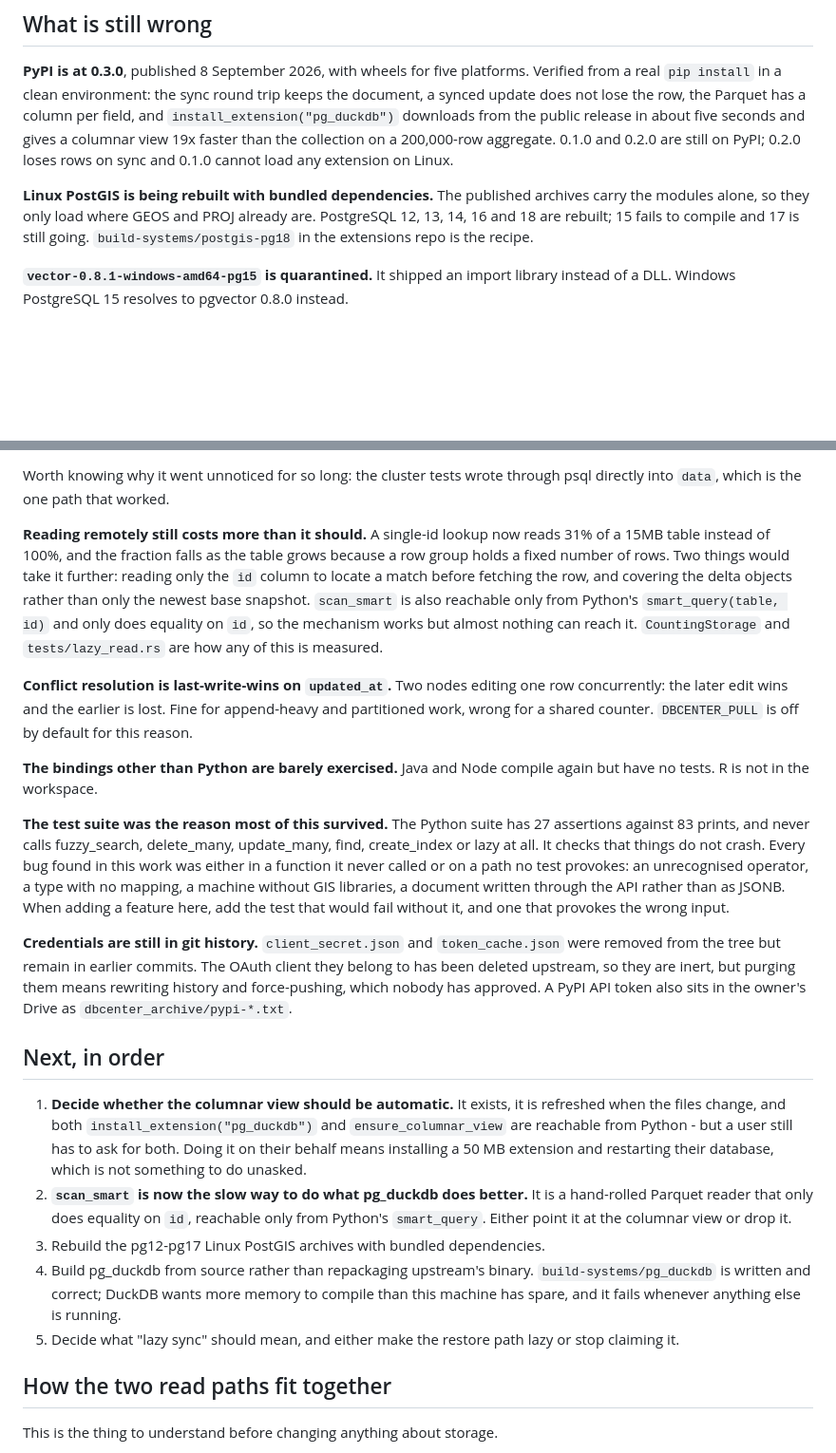
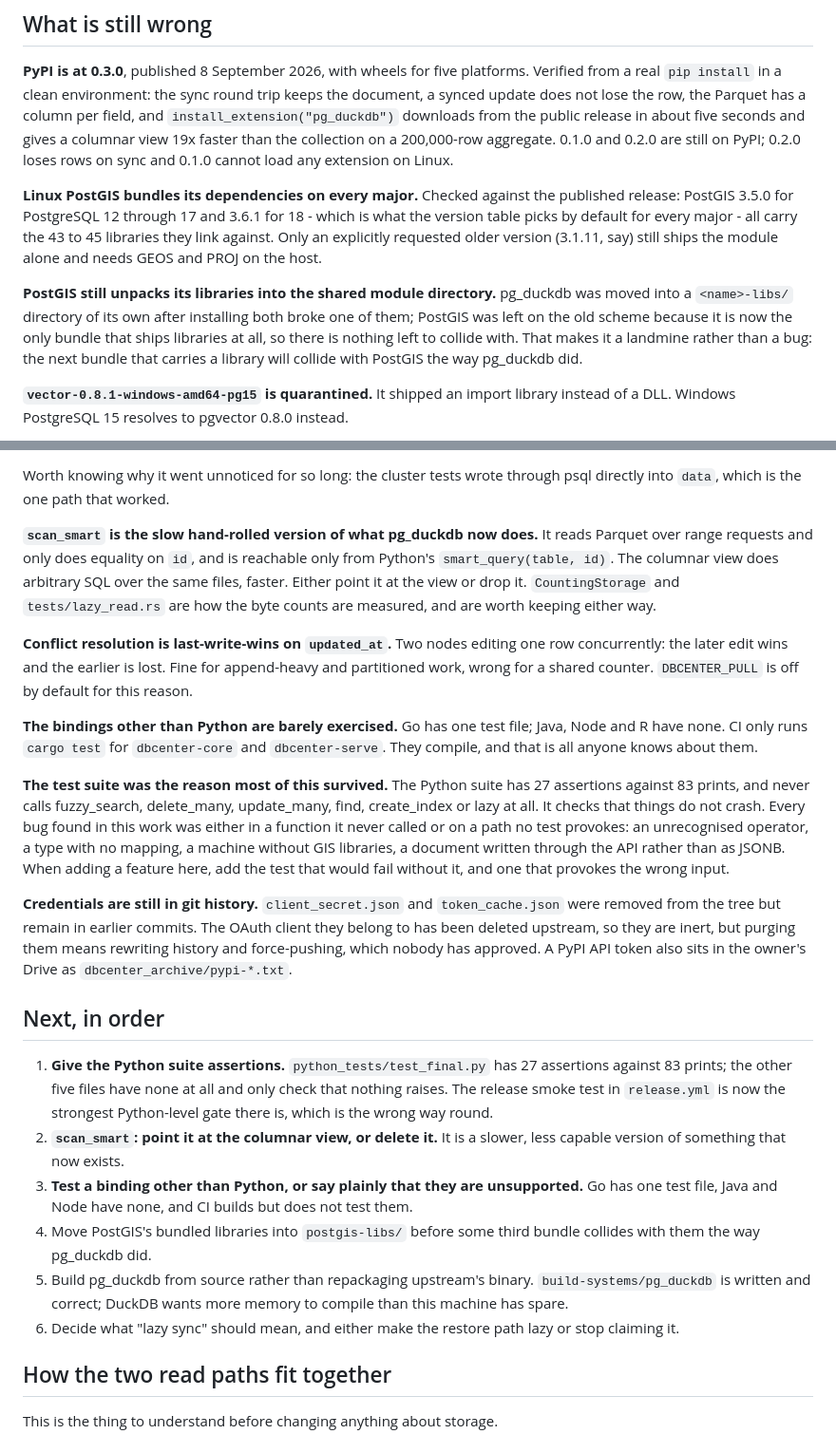
Before and after one commit to heyobi/dbcenter, a Markdown page: STATUS.md, 2 parts joined by grey strips. Shown at 95% size. Rendered like a GitHub page; blank space fills up the shorter version.

Commit message:
Correct what STATUS says is still broken
Three items had been overtaken and one was missing.

PostGIS bundling was described as in progress. Checked against the published
release instead: 3.5.0 for PostgreSQL 12 through 17 and 3.6.1 for 18 - which is
what the version table picks for every major - all carry the libraries they link
against. Only an explicitly requested older version still ships the module
alone.

The remote-read item described scan_smart's byte counts as the problem. The
problem is that scan_smart exists at all now: it is a hand-rolled Parquet reader
doing equality on id, and the columnar view does arbitrary SQL over the same
files, faster.

The bindings item now says what was actually counted: Go has one test file,
Java, Node and R have none, and CI runs cargo test only for dbcenter-core and
dbcenter-serve.

And the missing one: PostGIS still unpacks its 43 libraries into the shared
module directory. Nothing collides today because it is the only bundle that
ships libraries, which makes it a landmine rather than a bug.

Co-Authored-By: Claude Opus 5 <noreply@anthropic.com>
Claude-Session: https://claude.ai/code/session_01R5sj4gmKmxzVdPsVyHH6YX

```diff
--- a/STATUS.md
+++ b/STATUS.md
@@ -47,10 +47,18 @@ from the public release in about five seconds and gives a columnar view 19x
 faster than the collection on a 200,000-row aggregate. 0.1.0 and 0.2.0 are still
 on PyPI; 0.2.0 loses rows on sync and 0.1.0 cannot load any extension on Linux.
 
-**Linux PostGIS is being rebuilt with bundled dependencies.** The published
-archives carry the modules alone, so they only load where GEOS and PROJ already
-are. PostgreSQL 12, 13, 14, 16 and 18 are rebuilt; 15 fails to compile and 17 is
-still going. `build-systems/postgis-pg18` in the extensions repo is the recipe.
+**Linux PostGIS bundles its dependencies on every major.** Checked against the
+published release: PostGIS 3.5.0 for PostgreSQL 12 through 17 and 3.6.1 for 18 -
+which is what the version table picks by default for every major - all carry the
+43 to 45 libraries they link against. Only an explicitly requested older version
+(3.1.11, say) still ships the module alone and needs GEOS and PROJ on the host.
+
+**PostGIS still unpacks its libraries into the shared module directory.**
+pg_duckdb was moved into a `<name>-libs/` directory of its own after installing
+both broke one of them; PostGIS was left on the old scheme because it is now the
+only bundle that ships libraries at all, so there is nothing left to collide
+with. That makes it a landmine rather than a bug: the next bundle that carries a
+library will collide with PostGIS the way pg_duckdb did.
 
 **`vector-0.8.1-windows-amd64-pg15` is quarantined.** It shipped an import library
 instead of a DLL. Windows PostgreSQL 15 resolves to pgvector 0.8.0 instead.
@@ -76,22 +84,21 @@ columns by position. All three are fixed, and
 Worth knowing why it went unnoticed for so long: the cluster tests wrote through
 psql directly into `data`, which is the one path that worked.
 
-**Reading remotely still costs more than it should.** A single-id lookup now reads
-31% of a 15MB table instead of 100%, and the fraction falls as the table grows
-because a row group holds a fixed number of rows. Two things would take it
-further: reading only the `id` column to locate a match before fetching the row,
-and covering the delta objects rather than only the newest base snapshot.
-`scan_smart` is also reachable only from Python's `smart_query(table, id)` and
-only does equality on `id`, so the mechanism works but almost nothing can reach
-it. `CountingStorage` and `tests/lazy_read.rs` are how any of this is measured.
+**`scan_smart` is the slow hand-rolled version of what pg_duckdb now does.** It
+reads Parquet over range requests and only does equality on `id`, and is
+reachable only from Python's `smart_query(table, id)`. The columnar view does
+arbitrary SQL over the same files, faster. Either point it at the view or drop
+it. `CountingStorage` and `tests/lazy_read.rs` are how the byte counts are
+measured, and are worth keeping either way.
 
 **Conflict resolution is last-write-wins on `updated_at`.** Two nodes editing one
 row concurrently: the later edit wins and the earlier is lost. Fine for
 append-heavy and partitioned work, wrong for a shared counter. `DBCENTER_PULL` is
 off by default for this reason.
 
-**The bindings other than Python are barely exercised.** Java and Node compile
-again but have no tests. R is not in the workspace.
+**The bindings other than Python are barely exercised.** Go has one test file;
+Java, Node and R have none. CI only runs `cargo test` for `dbcenter-core` and
+`dbcenter-serve`. They compile, and that is all anyone knows about them.
 
 **The test suite was the reason most of this survived.** The Python suite has 27
 assertions against 83 prints, and never calls fuzzy_search, delete_many,
@@ -110,20 +117,21 @@ A PyPI API token also sits in the owner's Drive as `dbcenter_archive/pypi-*.txt`
 
 ## Next, in order
 
-1. **Decide whether the columnar view should be automatic.** It exists, it is
-   refreshed when the files change, and both `install_extension("pg_duckdb")`
-   and `ensure_columnar_view` are reachable from Python - but a user still has
-   to ask for both. Doing it on their behalf means installing a 50 MB extension
-   and restarting their database, which is not something to do unasked.
-2. **`scan_smart` is now the slow way to do what pg_duckdb does better.** It is
-   a hand-rolled Parquet reader that only does equality on `id`, reachable only
-   from Python's `smart_query`. Either point it at the columnar view or drop it.
-3. Rebuild the pg12-pg17 Linux PostGIS archives with bundled dependencies.
-4. Build pg_duckdb from source rather than repackaging upstream's binary.
+1. **Give the Python suite assertions.** `python_tests/test_final.py` has 27
+   assertions against 83 prints; the other five files have none at all and only
+   check that nothing raises. The release smoke test in `release.yml` is now the
+   strongest Python-level gate there is, which is the wrong way round.
+2. **`scan_smart`: point it at the columnar view, or delete it.** It is a slower,
+   less capable version of something that now exists.
+3. **Test a binding other than Python, or say plainly that they are
+   unsupported.** Go has one test file, Java and Node have none, and CI builds
+   but does not test them.
+4. Move PostGIS's bundled libraries into `postgis-libs/` before some third
+   bundle collides with them the way pg_duckdb did.
+5. Build pg_duckdb from source rather than repackaging upstream's binary.
    `build-systems/pg_duckdb` is written and correct; DuckDB wants more memory to
-   compile than this machine has spare, and it fails whenever anything else is
-   running.
-5. Decide what "lazy sync" should mean, and either make the restore path lazy or
+   compile than this machine has spare.
+6. Decide what "lazy sync" should mean, and either make the restore path lazy or
    stop claiming it.
 
 ## How the two read paths fit together
```
